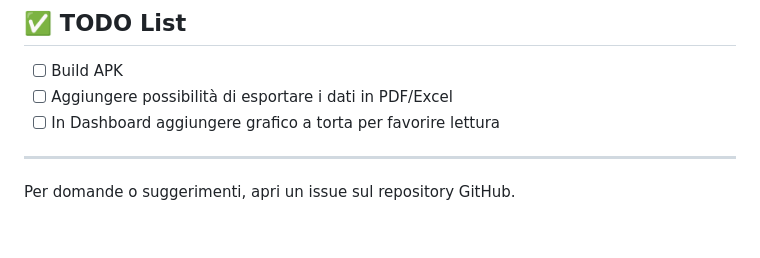
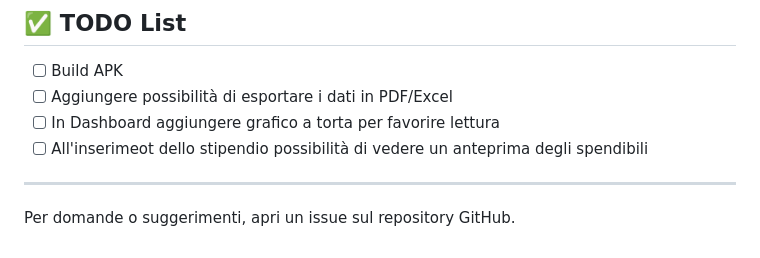
Before and after one commit to carellice/bullybank, a Markdown page: README.md, the part around the change. Rendered like a GitHub page.

```diff
--- a/README.md
+++ b/README.md
@@ -114,6 +114,7 @@ Questo progetto è distribuito con licenza MIT.
 - [ ] Build APK
 - [ ] Aggiungere possibilità di esportare i dati in PDF/Excel
 - [ ] In Dashboard aggiungere grafico a torta per favorire lettura
+- [ ] All'inserimeot dello stipendio possibilità di vedere un anteprima degli spendibili
 
 ---
 
```
